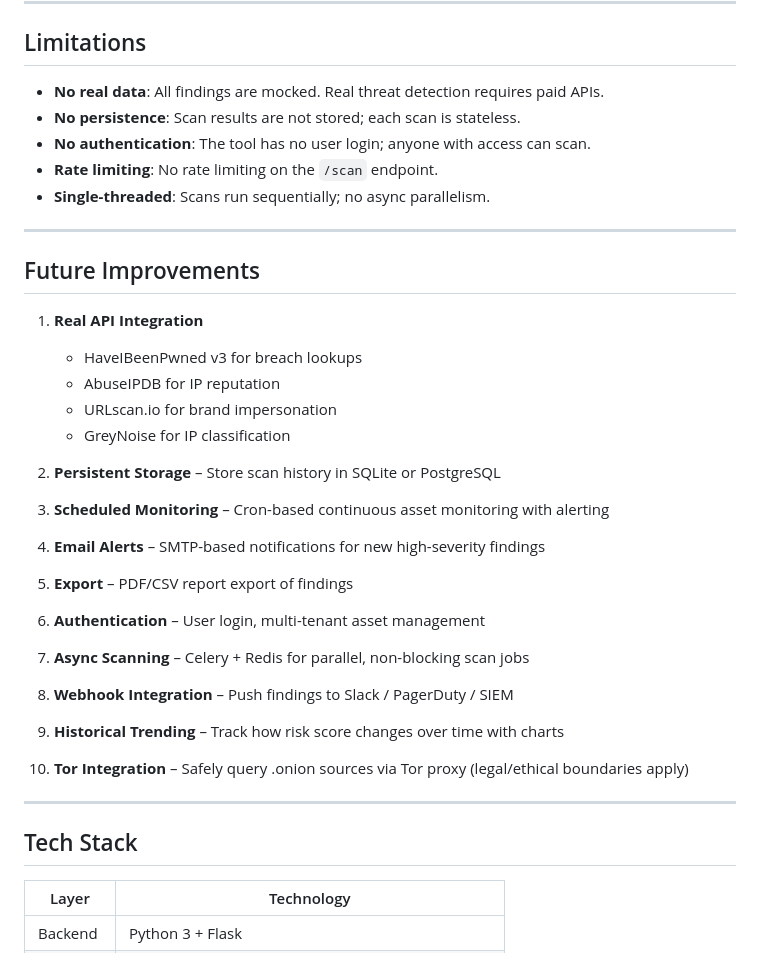
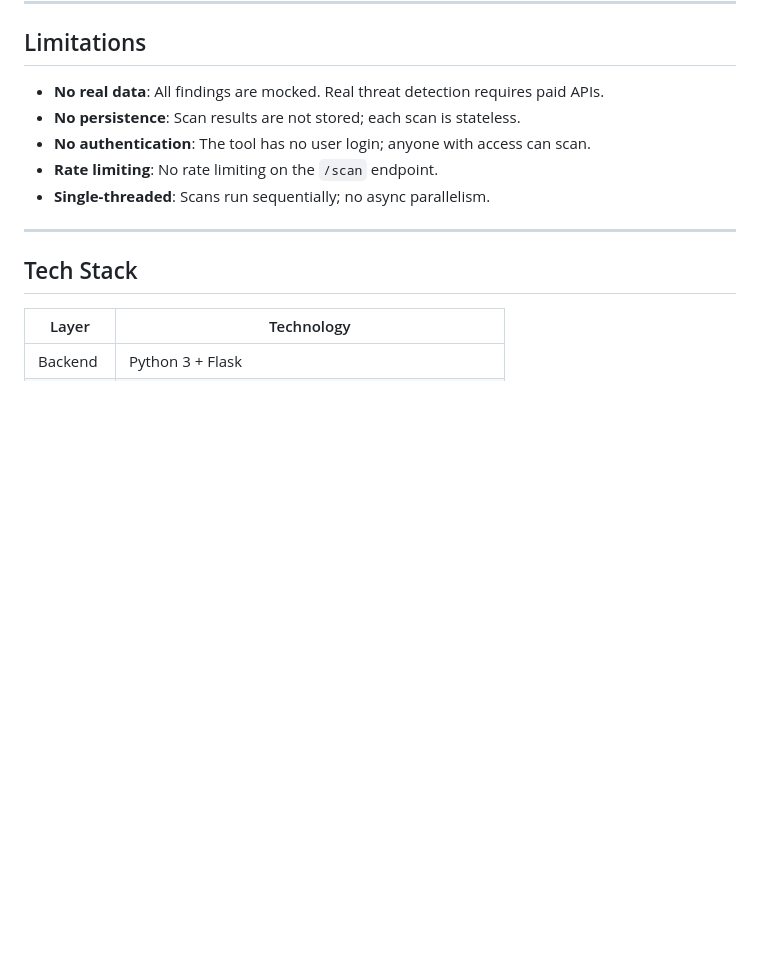
Before and after one commit to k-neha19/darkweb-monitoring-tool, a Markdown page: README.md, the part around the change. Drawn GitHub-style; blank space fills up the shorter version.

```diff
--- a/README.md
+++ b/README.md
@@ -195,33 +195,6 @@ IP Address:    203.0.113.42
 
 ---
 
-## Future Improvements
-
-1. **Real API Integration**
-   - HaveIBeenPwned v3 for breach lookups
-   - AbuseIPDB for IP reputation
-   - URLscan.io for brand impersonation
-   - GreyNoise for IP classification
-
-2. **Persistent Storage** – Store scan history in SQLite or PostgreSQL
-
-3. **Scheduled Monitoring** – Cron-based continuous asset monitoring with alerting
-
-4. **Email Alerts** – SMTP-based notifications for new high-severity findings
-
-5. **Export** – PDF/CSV report export of findings
-
-6. **Authentication** – User login, multi-tenant asset management
-
-7. **Async Scanning** – Celery + Redis for parallel, non-blocking scan jobs
-
-8. **Webhook Integration** – Push findings to Slack / PagerDuty / SIEM
-
-9. **Historical Trending** – Track how risk score changes over time with charts
-
-10. **Tor Integration** – Safely query .onion sources via Tor proxy (legal/ethical boundaries apply)
-
----
 
 ## Tech Stack
 
```
